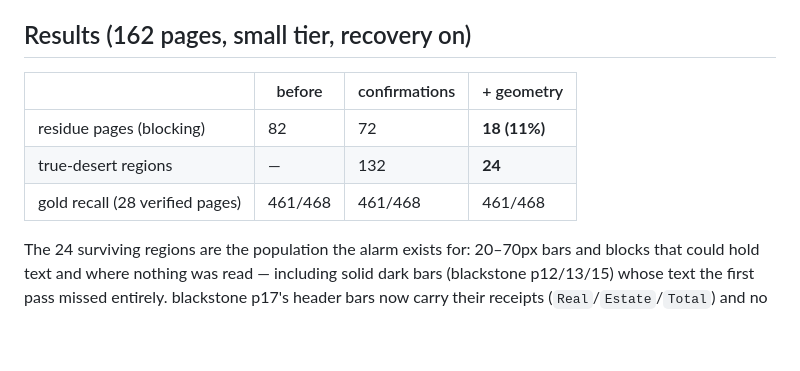
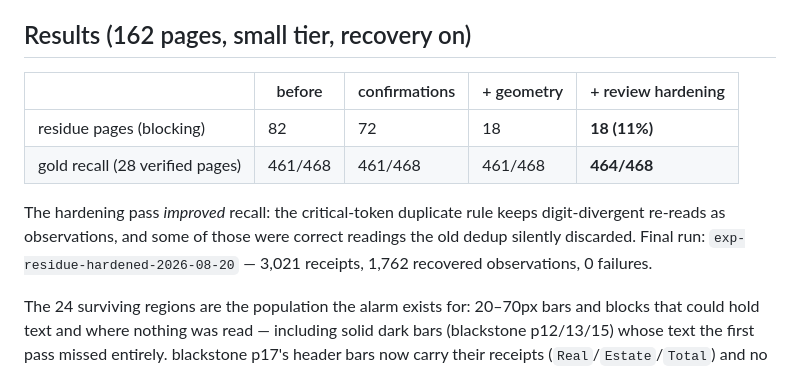
Before and after one commit to oneryalcin/pagespatial, a Markdown page: docs/trials/2026-08-20-residue-confirmations.md, the part around the change. GitHub-like rendering; blank space fills up the shorter version.

Commit message:
Trial doc: hardened-run results (residue 18, gold 464/468)
Claude-Session: https://claude.ai/code/session_01RZo47xJSQRFih1MC7qbzHy

```diff
--- a/docs/trials/2026-08-20-residue-confirmations.md
+++ b/docs/trials/2026-08-20-residue-confirmations.md
@@ -65,11 +65,16 @@ shared `regionEligibleForResidue()` keeps diagnostics and schema identical.
 
 ## Results (162 pages, small tier, recovery on)
 
-| | before | confirmations | + geometry |
-|---|---|---|---|
-| residue pages (blocking) | 82 | 72 | **18 (11%)** |
-| true-desert regions | — | 132 | **24** |
-| gold recall (28 verified pages) | 461/468 | 461/468 | 461/468 |
+| | before | confirmations | + geometry | + review hardening |
+|---|---|---|---|---|
+| residue pages (blocking) | 82 | 72 | 18 | **18 (11%)** |
+| gold recall (28 verified pages) | 461/468 | 461/468 | 461/468 | **464/468** |
+
+The hardening pass *improved* recall: the critical-token duplicate rule
+keeps digit-divergent re-reads as observations, and some of those were
+correct readings the old dedup silently discarded. Final run:
+`exp-residue-hardened-2026-08-20` — 3,021 receipts, 1,762 recovered
+observations, 0 failures.
 
 The 24 surviving regions are the population the alarm exists for: 20–70px
 bars and blocks that could hold text and where nothing was read — including
```
